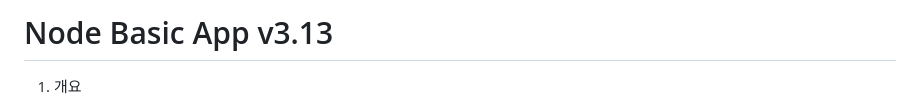
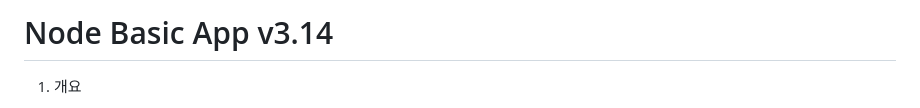
Before and after one commit to GaussJung/ndexe, a Markdown page: readme.md, the part around the change. Rendered like a GitHub page.

Commit message:
v3.14 readme

```diff
--- a/readme.md
+++ b/readme.md
@@ -1,4 +1,4 @@
-# Node Basic App v3.13
+# Node Basic App v3.14
 1. 개요
 - 기능 : 클라우드서버 설정 테스트
 - 목적 : AWS학습 + 기본백엔드 구성예시
```
